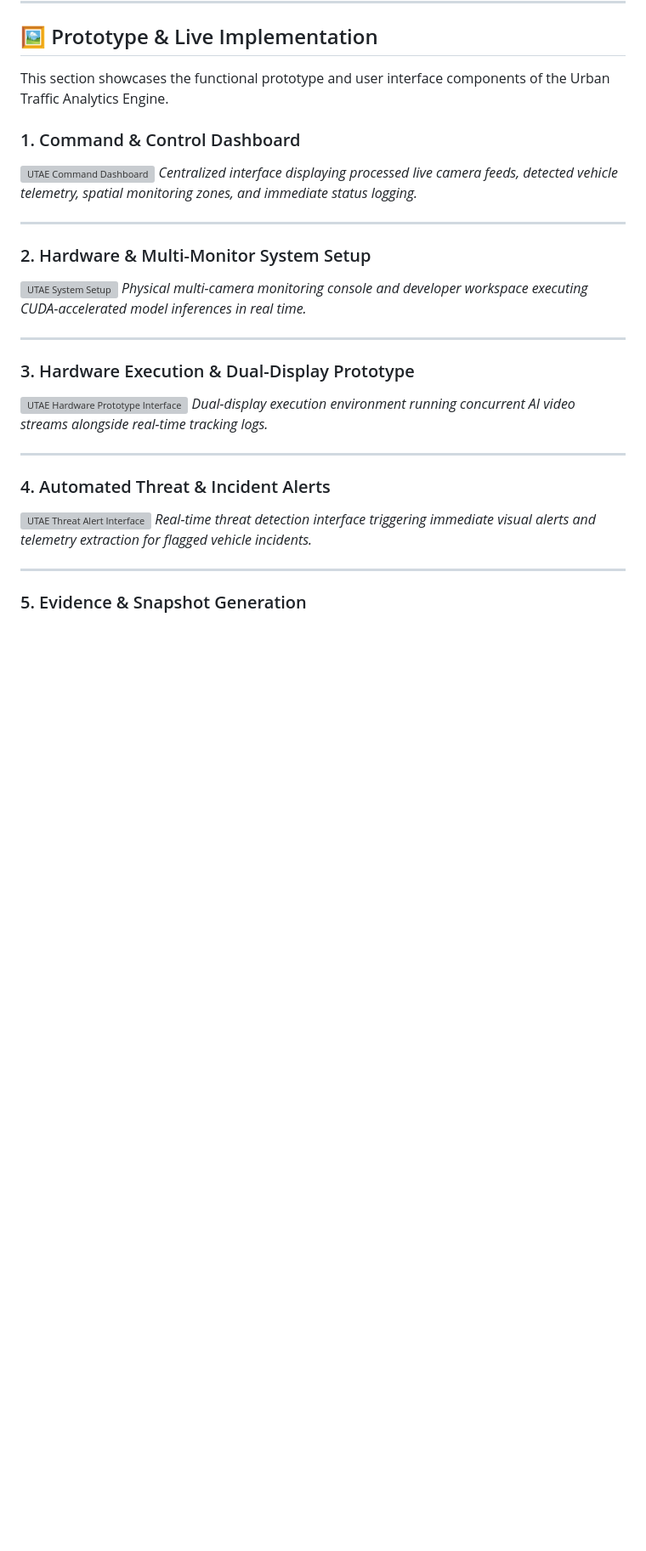
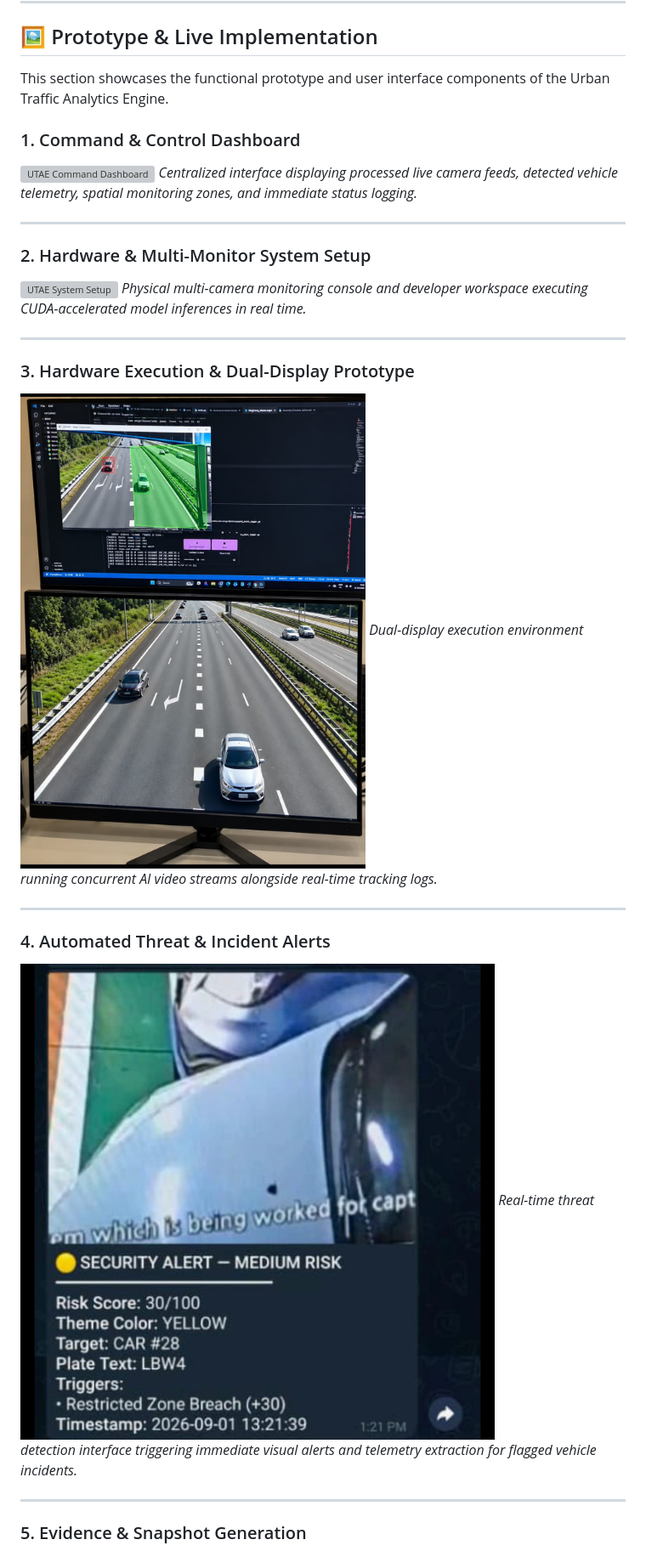
Before and after one commit to ansonjolly33/IBVAP, a Markdown page: README.md, the part around one of its changes. Shown at 85% size. Drawn GitHub-style; blank space fills up the shorter version; grey boxes are pictures that could not be loaded.

```diff
--- a/README.md
+++ b/README.md
@@ -55,13 +55,13 @@ This section showcases the functional prototype and user interface components of
 ---
 
 ### 3. Hardware Execution & Dual-Display Prototype
-![UTAE Hardware Prototype Interface](UTAE%20images/prototype.png)
+![UTAE Hardware Prototype Interface](UTAE%20images/prototype.jpeg)
 *Dual-display execution environment running concurrent AI video streams alongside real-time tracking logs.*
 
 ---
 
 ### 4. Automated Threat & Incident Alerts
-![UTAE Threat Alert Interface](UTAE%20images/Threat%20Alert.png)
+![UTAE Threat Alert Interface](UTAE%20images/Threat%20Alert.jpeg)
 *Real-time threat detection interface triggering immediate visual alerts and telemetry extraction for flagged vehicle incidents.*
 
 ---
```
Also changed, not shown: other parts of README.md (+1 -1 lines).
